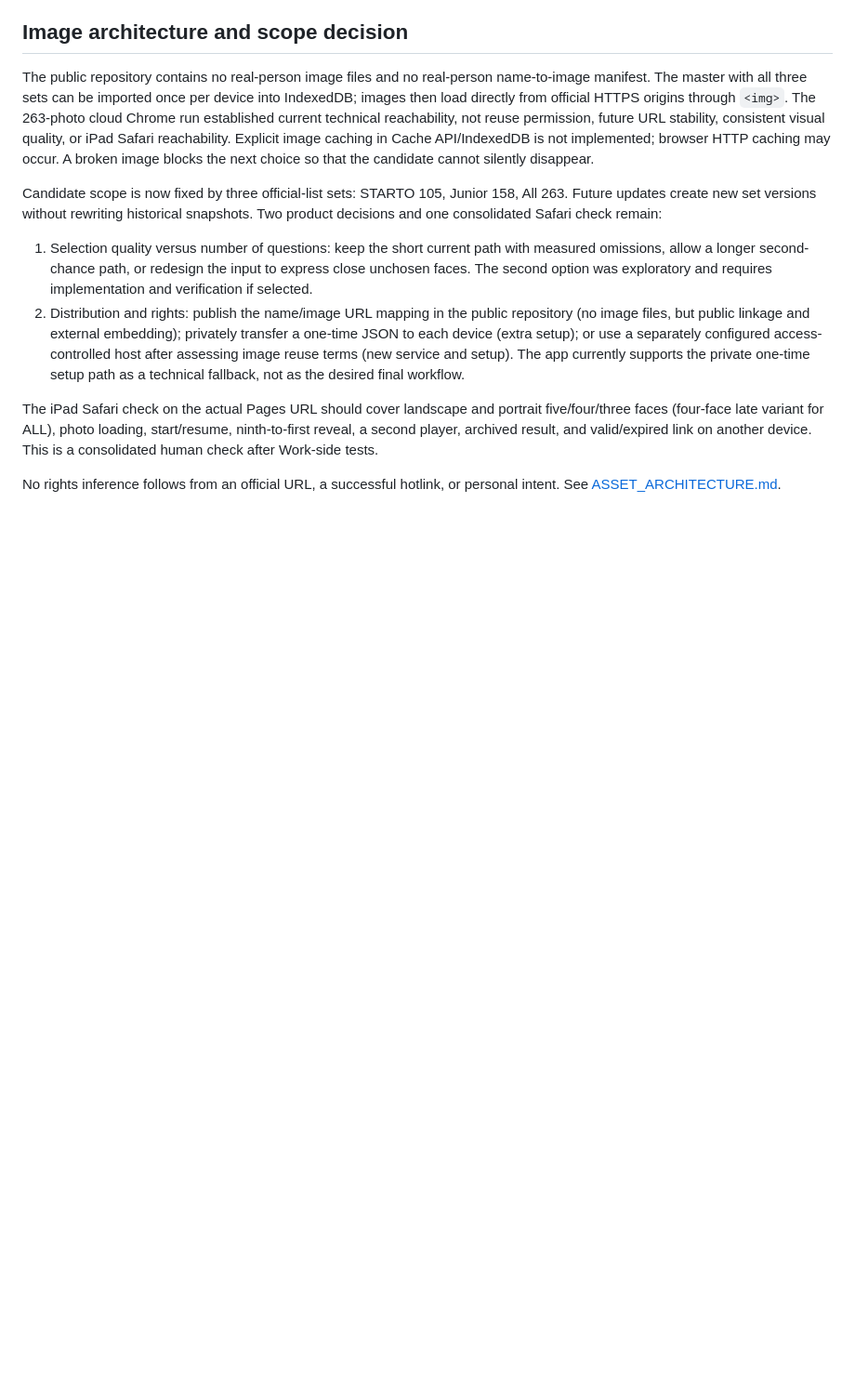
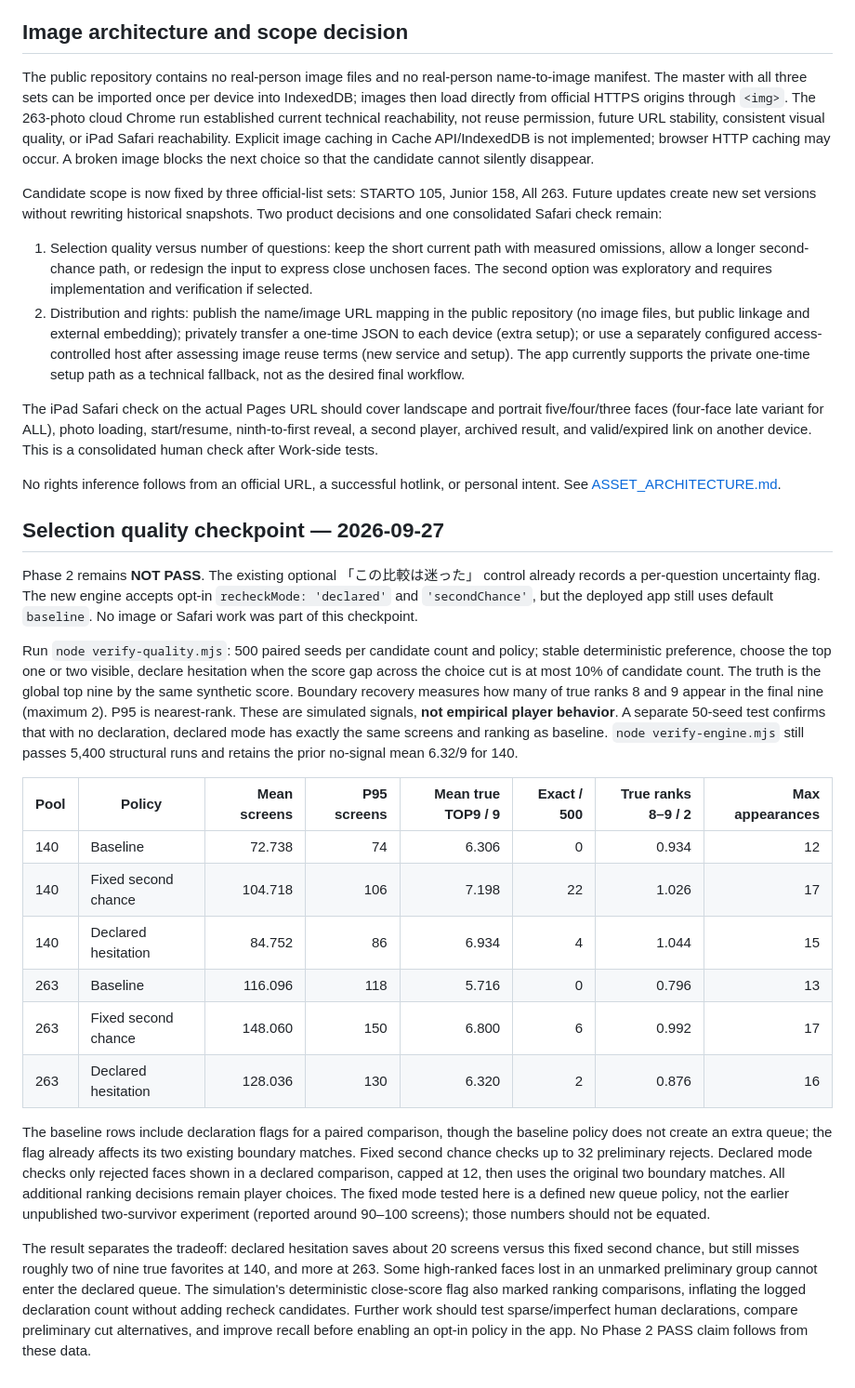
Before and after one commit to nyannko619xxx-oss/-blind-face-select, a Markdown page: VERIFICATION.md, the part around the change. Shown at 93% size. GitHub-like rendering; blank space fills up the shorter version.

Commit message:
Checkpoint: record paired uncertainty quality results and limitations

```diff
--- a/VERIFICATION.md
+++ b/VERIFICATION.md
@@ -29,3 +29,22 @@ Candidate scope is now fixed by three official-list sets: STARTO 105, Junior 158
 The iPad Safari check on the actual Pages URL should cover landscape and portrait five/four/three faces (four-face late variant for ALL), photo loading, start/resume, ninth-to-first reveal, a second player, archived result, and valid/expired link on another device. This is a consolidated human check after Work-side tests.
 
 No rights inference follows from an official URL, a successful hotlink, or personal intent. See [ASSET_ARCHITECTURE.md](ASSET_ARCHITECTURE.md).
+
+## Selection quality checkpoint — 2026-09-27
+
+Phase 2 remains **NOT PASS**. The existing optional 「この比較は迷った」 control already records a per-question uncertainty flag. The new engine accepts opt-in `recheckMode: 'declared'` and `'secondChance'`, but the deployed app still uses default `baseline`. No image or Safari work was part of this checkpoint.
+
+Run `node verify-quality.mjs`: 500 paired seeds per candidate count and policy; stable deterministic preference, choose the top one or two visible, declare hesitation when the score gap across the choice cut is at most 10% of candidate count. The truth is the global top nine by the same synthetic score. Boundary recovery measures how many of true ranks 8 and 9 appear in the final nine (maximum 2). P95 is nearest-rank. These are simulated signals, **not empirical player behavior**. A separate 50-seed test confirms that with no declaration, declared mode has exactly the same screens and ranking as baseline. `node verify-engine.mjs` still passes 5,400 structural runs and retains the prior no-signal mean 6.32/9 for 140.
+
+| Pool | Policy | Mean screens | P95 screens | Mean true TOP9 / 9 | Exact / 500 | True ranks 8–9 / 2 | Max appearances |
+|---|---|---:|---:|---:|---:|---:|---:|
+| 140 | Baseline | 72.738 | 74 | 6.306 | 0 | 0.934 | 12 |
+| 140 | Fixed second chance | 104.718 | 106 | 7.198 | 22 | 1.026 | 17 |
+| 140 | Declared hesitation | 84.752 | 86 | 6.934 | 4 | 1.044 | 15 |
+| 263 | Baseline | 116.096 | 118 | 5.716 | 0 | 0.796 | 13 |
+| 263 | Fixed second chance | 148.060 | 150 | 6.800 | 6 | 0.992 | 17 |
+| 263 | Declared hesitation | 128.036 | 130 | 6.320 | 2 | 0.876 | 16 |
+
+The baseline rows include declaration flags for a paired comparison, though the baseline policy does not create an extra queue; the flag already affects its two existing boundary matches. Fixed second chance checks up to 32 preliminary rejects. Declared mode checks only rejected faces shown in a declared comparison, capped at 12, then uses the original two boundary matches. All additional ranking decisions remain player choices. The fixed mode tested here is a defined new queue policy, not the earlier unpublished two-survivor experiment (reported around 90–100 screens); those numbers should not be equated.
+
+The result separates the tradeoff: declared hesitation saves about 20 screens versus this fixed second chance, but still misses roughly two of nine true favorites at 140, and more at 263. Some high-ranked faces lost in an unmarked preliminary group cannot enter the declared queue. The simulation's deterministic close-score flag also marked ranking comparisons, inflating the logged declaration count without adding recheck candidates. Further work should test sparse/imperfect human declarations, compare preliminary cut alternatives, and improve recall before enabling an opt-in policy in the app. No Phase 2 PASS claim follows from these data.
```
